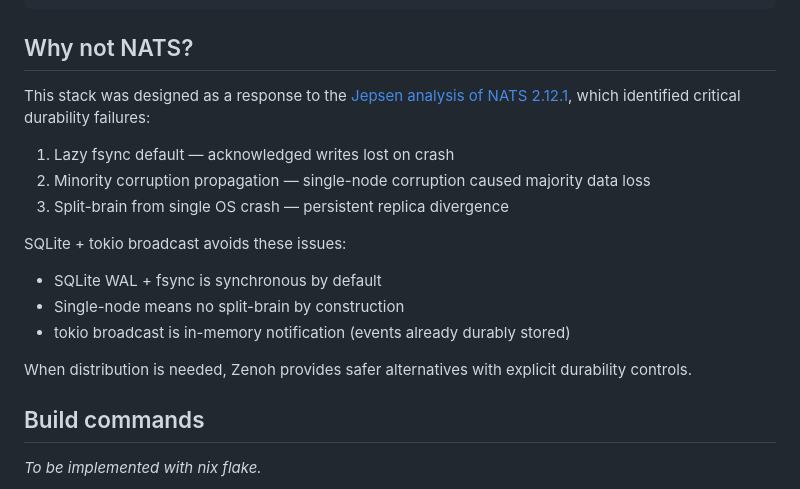
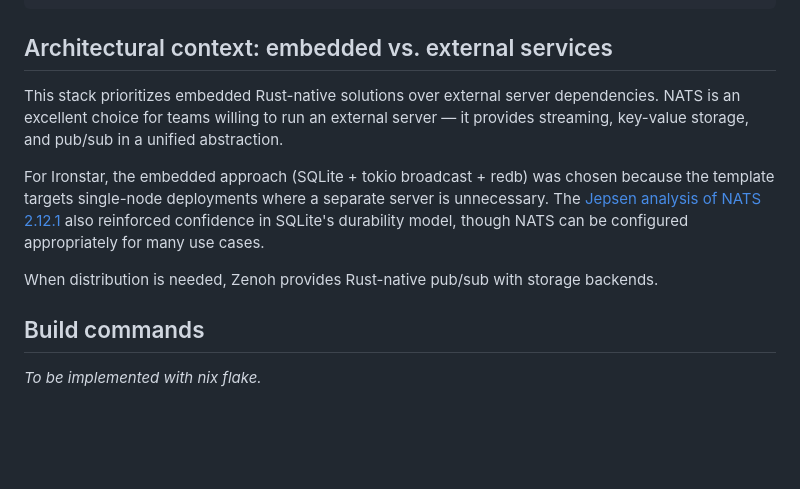
Before and after one commit to sciexp/ironstar, a Markdown page: CLAUDE.md, the part around the change. Drawn GitHub-style; blank space fills up the shorter version.

Commit message:
docs(architecture): reframe NATS discussion as embedded vs. external
Shift narrative from "NATS is problematic" to "we chose embedded for
architectural reasons, NATS is valid for different constraints":

- Rename section to "Architectural context: embedded vs. external services"
- Lead with embedded preference (single binary, Rust-native, no orchestration)
- Acknowledge NATS as excellent choice for teams running external servers
- Mention Jepsen as reinforcing context, not primary driver
- Remove scattered anti-NATS jabs from component sections
- Add "Embedded: no external server dependency" as positive framing

Applies to both stack-component-selection.md and CLAUDE.md.

````diff
--- a/CLAUDE.md
+++ b/CLAUDE.md
@@ -343,21 +343,15 @@ CREATE TABLE events (
 );
 ```
 
-## Why not NATS?
+## Architectural context: embedded vs. external services
 
-This stack was designed as a response to the [Jepsen analysis of NATS 2.12.1](https://jepsen.io/analyses/nats-2.12.1), which identified critical durability failures:
+This stack prioritizes embedded Rust-native solutions over external server dependencies.
+NATS is an excellent choice for teams willing to run an external server — it provides streaming, key-value storage, and pub/sub in a unified abstraction.
 
-1. Lazy fsync default — acknowledged writes lost on crash
-2. Minority corruption propagation — single-node corruption caused majority data loss
-3. Split-brain from single OS crash — persistent replica divergence
+For Ironstar, the embedded approach (SQLite + tokio broadcast + redb) was chosen because the template targets single-node deployments where a separate server is unnecessary.
+The [Jepsen analysis of NATS 2.12.1](https://jepsen.io/analyses/nats-2.12.1) also reinforced confidence in SQLite's durability model, though NATS can be configured appropriately for many use cases.
 
-SQLite + tokio broadcast avoids these issues:
-
-- SQLite WAL + fsync is synchronous by default
-- Single-node means no split-brain by construction
-- tokio broadcast is in-memory notification (events already durably stored)
-
-When distribution is needed, Zenoh provides safer alternatives with explicit durability controls.
+When distribution is needed, Zenoh provides Rust-native pub/sub with storage backends.
 
 ## Build commands
 
````
Also changed, not shown: 1 other file.
